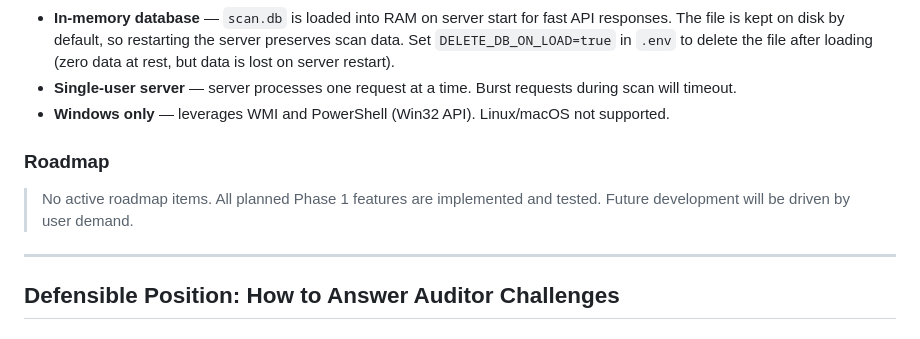
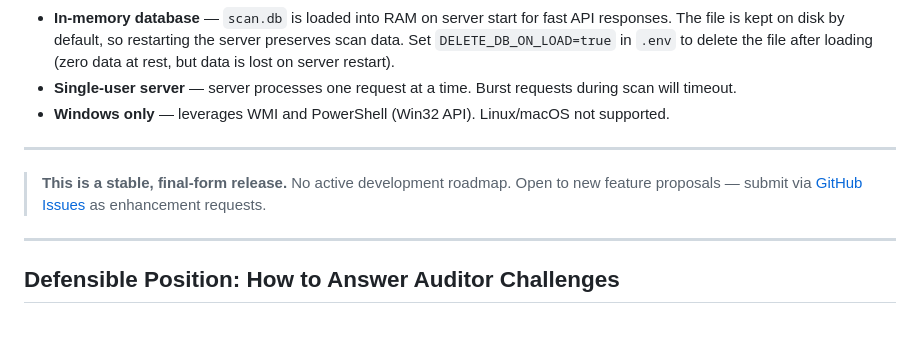
Before and after one commit to dnislno/LNO-Privilege-Compliance-Scanner-ISO27001, a Markdown page: README.md, the part around the change. Rendered like a GitHub page.

Commit message:
chore: mark as stable final-form release, remove roadmap

```diff
--- a/README.md
+++ b/README.md
@@ -386,10 +386,9 @@ Edit `risk-config.json` to customize scoring:
 - **Single-user server** — server processes one request at a time. Burst requests during scan will timeout.
 - **Windows only** — leverages WMI and PowerShell (Win32 API). Linux/macOS not supported.
 
-### Roadmap
+---
 
-> No active roadmap items. All planned Phase 1 features are implemented and tested.
-> Future development will be driven by user demand.
+> **This is a stable, final-form release.** No active development roadmap. Open to new feature proposals — submit via [GitHub Issues](https://github.com/dnislno/LNO-Privilege-Compliance-Scanner-ISO27001/issues) as enhancement requests.
 
 ---
 
```
